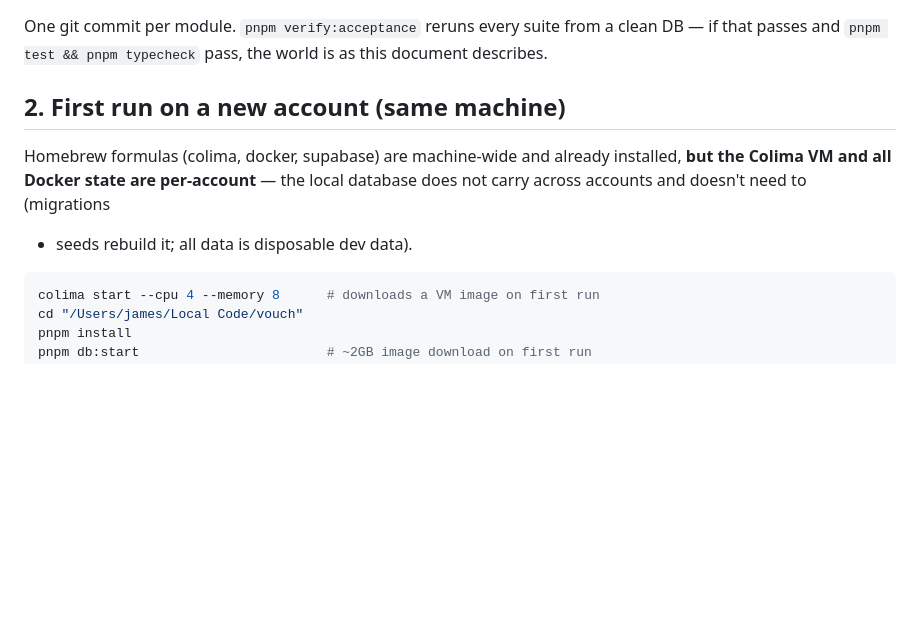
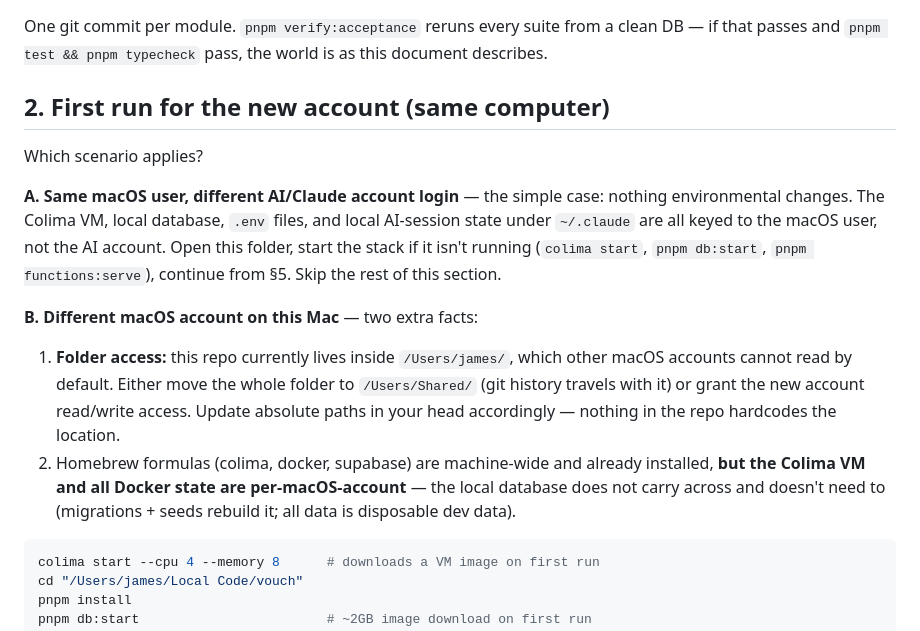
Before and after one commit to uxcaribbean/vouch, a Markdown page: docs/HANDOVER.md, the part around the change. Rendered like a GitHub page; blank space fills up the shorter version.

Commit message:
docs: handover covers both same-computer account scenarios
Co-Authored-By: Claude Fable 5 <noreply@anthropic.com>

````diff
--- a/docs/HANDOVER.md
+++ b/docs/HANDOVER.md
@@ -24,12 +24,28 @@ One git commit per module. `pnpm verify:acceptance` reruns every suite from a
 clean DB — if that passes and `pnpm test && pnpm typecheck` pass, the world is
 as this document describes.
 
-## 2. First run on a new account (same machine)
+## 2. First run for the new account (same computer)
 
-Homebrew formulas (colima, docker, supabase) are machine-wide and already
-installed, **but the Colima VM and all Docker state are per-account** — the
-local database does not carry across accounts and doesn't need to (migrations
-+ seeds rebuild it; all data is disposable dev data).
+Which scenario applies?
+
+**A. Same macOS user, different AI/Claude account login** — the simple case:
+nothing environmental changes. The Colima VM, local database, `.env` files,
+and local AI-session state under `~/.claude` are all keyed to the macOS
+user, not the AI account. Open this folder, start the stack if it isn't
+running (`colima start`, `pnpm db:start`, `pnpm functions:serve`), continue
+from §5. Skip the rest of this section.
+
+**B. Different macOS account on this Mac** — two extra facts:
+
+1. **Folder access:** this repo currently lives inside `/Users/james/`,
+   which other macOS accounts cannot read by default. Either move the whole
+   folder to `/Users/Shared/` (git history travels with it) or grant the
+   new account read/write access. Update absolute paths in your head
+   accordingly — nothing in the repo hardcodes the location.
+2. Homebrew formulas (colima, docker, supabase) are machine-wide and already
+   installed, **but the Colima VM and all Docker state are per-macOS-account**
+   — the local database does not carry across and doesn't need to
+   (migrations + seeds rebuild it; all data is disposable dev data).
 
 ```sh
 colima start --cpu 4 --memory 8      # downloads a VM image on first run
````
